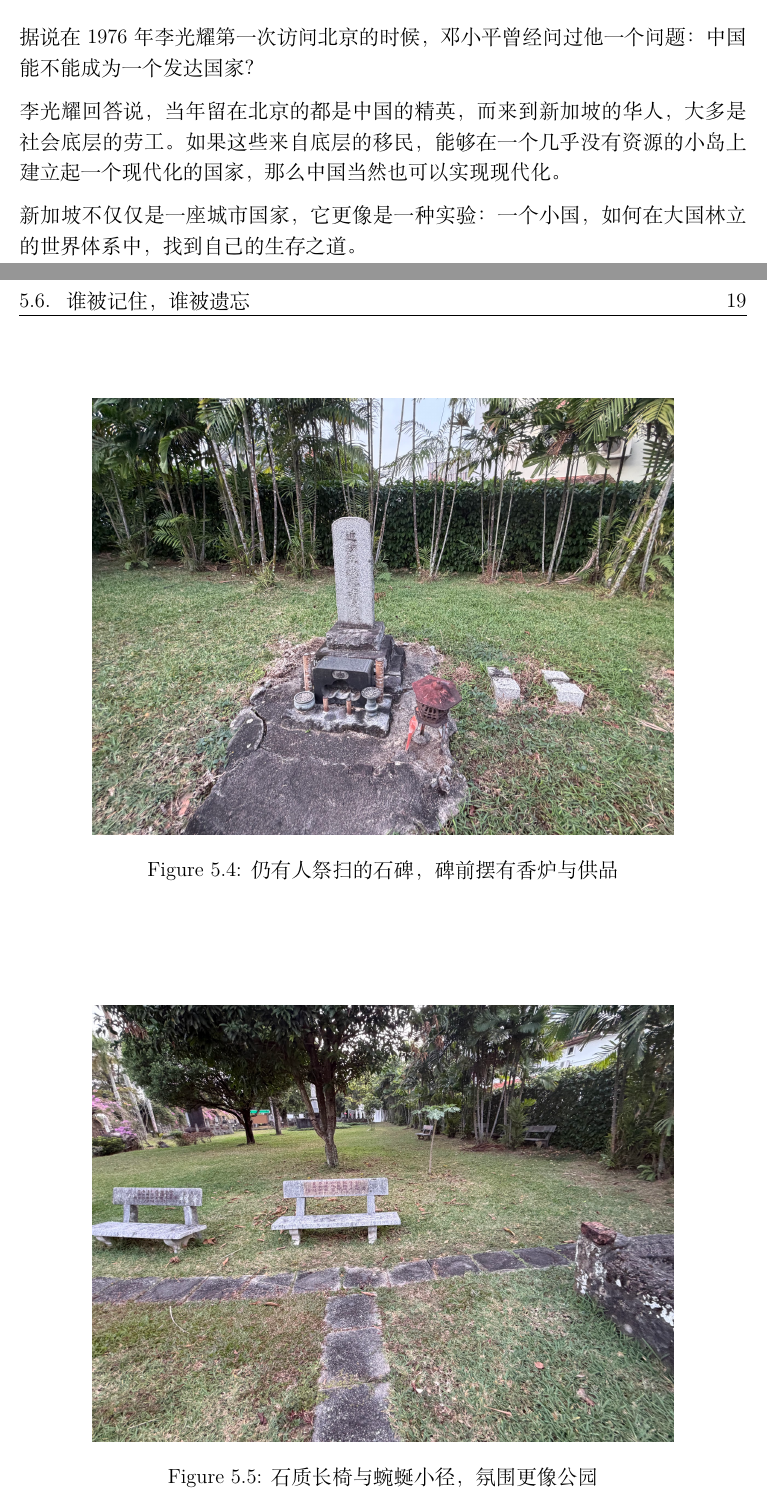
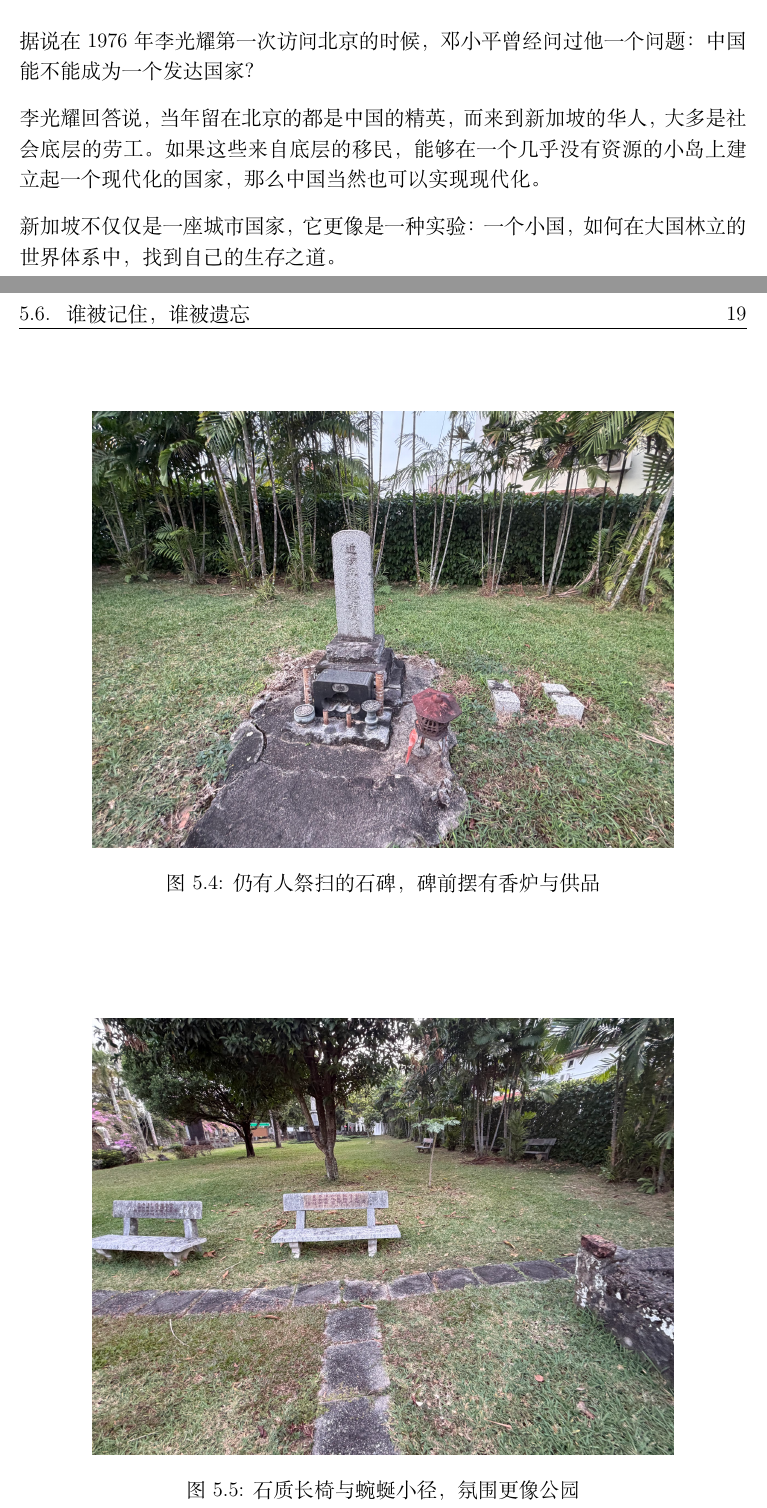
Before and after one commit to nianjunz/singapore_trip, a LaTeX book (latex/zh/main.tex): two parts of pages 3 and 25 of 25, joined at a grey line, cut so that both start at the same text. Compiled offline with XeLaTeX; a missing font is replaced by an installed copy or a similar font.

Commit message:
Fix CJK fonts for Overleaf compatibility
- zh/main.tex: replace macOS STSong/STHeiti with ctex+fandol (built into TeX Live)
- ja/main.tex: replace macOS Hiragino fonts with IPAMincho/IPAGothic (available on Overleaf)

Co-Authored-By: Claude Sonnet 4.6 <noreply@anthropic.com>

```diff
--- a/latex/zh/main.tex
+++ b/latex/zh/main.tex
@@ -1,10 +1,11 @@
 % 刀锋之舞：新加坡见闻
 % 中文版
-% 编译方式：xelatex main.tex
+% 编译方式：xelatex main.tex（Overleaf 兼容）
 
 \documentclass[12pt, a4paper]{book}
 
-\usepackage{xeCJK}
+% ctex 自动处理中文字体，在 Overleaf（Linux/TeX Live）上使用 Fandol 字体
+\usepackage[UTF8, fontset=fandol]{ctex}
 \usepackage{geometry}
 \usepackage{hyperref}
 \usepackage{graphicx}
@@ -13,14 +14,6 @@
 \usepackage{fancyhdr}
 \usepackage{microtype}
 \usepackage{parskip}
-
-% 设置中文字体（macOS 系统字体）
-\setCJKmainfont{STSong}[
-    BoldFont=STHeiti,
-    ItalicFont=STKaiti
-]
-\setCJKsansfont{STHeiti}
-\setCJKmonofont{STFangsong}
 
 \geometry{top=2.5cm, bottom=2.5cm, left=3cm, right=3cm}
 
```
Also changed, not shown: latex/ja/main.tex (+8 -9 lines).
